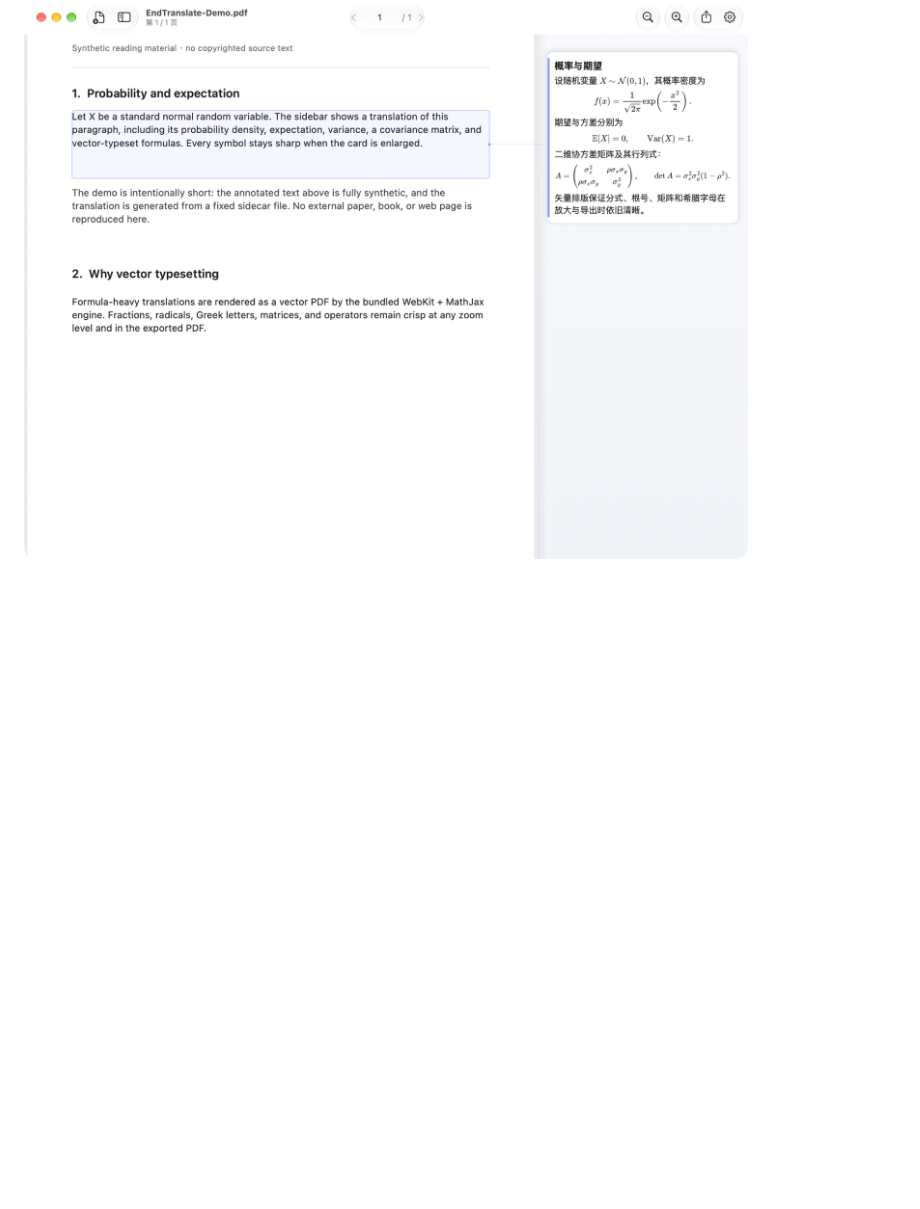
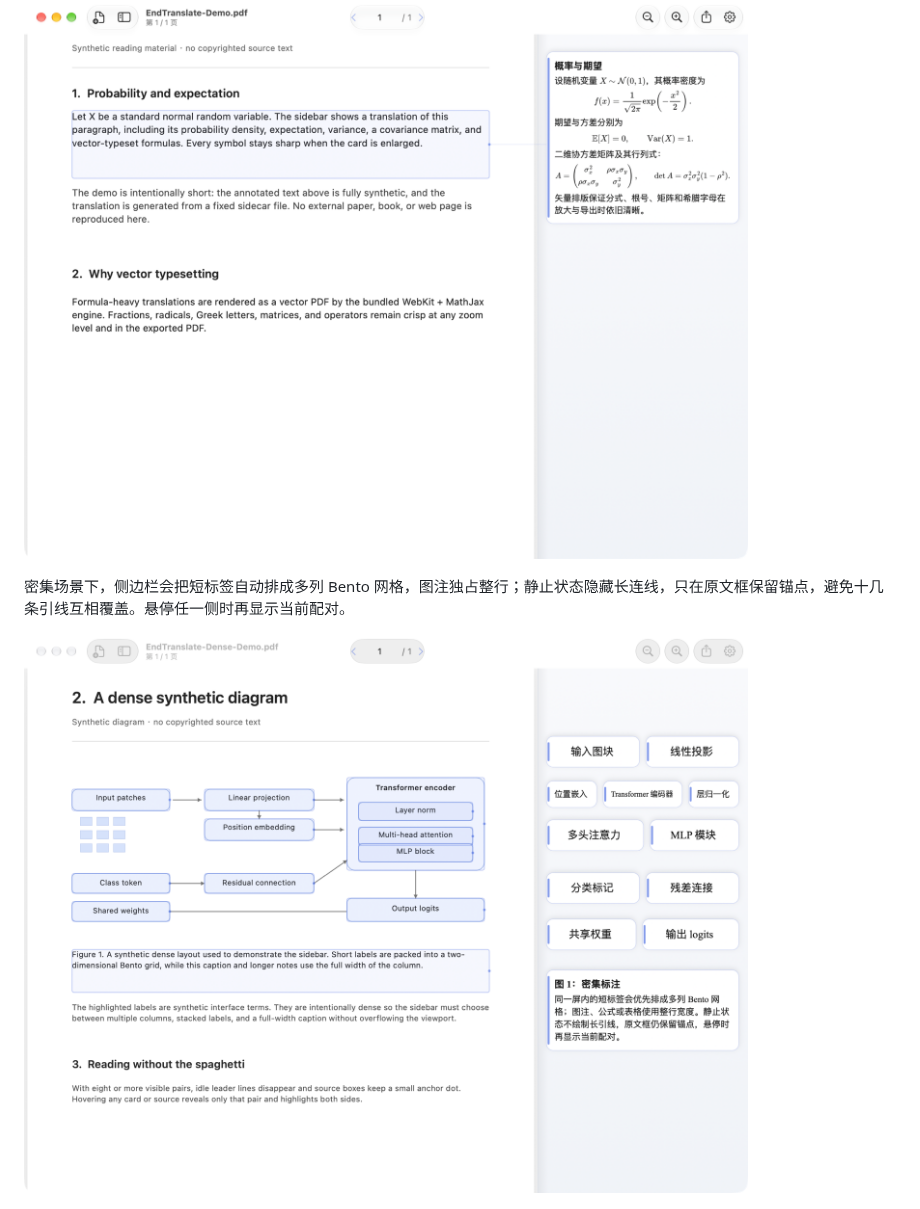
Before and after one commit to isirin1131/endtranslate, a Markdown page: README.md, the part around the change. Rendered like a GitHub page; pictures changed too: docs/images/dense-demo.png (added); blank space fills up the shorter version.

Commit message:
docs: show the dense Bento layout in the README

```diff
--- a/README.md
+++ b/README.md
@@ -11,6 +11,10 @@ A native macOS PDF reader with inline translation, LaTeX math rendering, and ann
 左侧是专门撰写的合成演示 PDF，不包含任何论文、书籍或网页原文；右侧译文卡片由内置 WebKit + MathJax 排版，分式、根号、矩阵、希腊字母和表格在放大阅读及导出 PDF 时都保持矢量清晰。
 
 ![EndTranslate 阅读界面：左侧合成原文与高亮框，右侧译文卡片中的复杂公式](docs/images/reader-demo.png)
+
+密集场景下，侧边栏会把短标签自动排成多列 Bento 网格，图注独占整行；静止状态隐藏长连线，只在原文框保留锚点，避免十几条引线互相覆盖。悬停任一侧时再显示当前配对。
+
+![密集场景：短标签排成多列网格，图注占满整行，静止时不绘制长引线](docs/images/dense-demo.png)
 
 ![译文卡片细节：高斯密度、期望与方差、协方差矩阵和行列式](docs/images/formula-demo.png)
 
```
